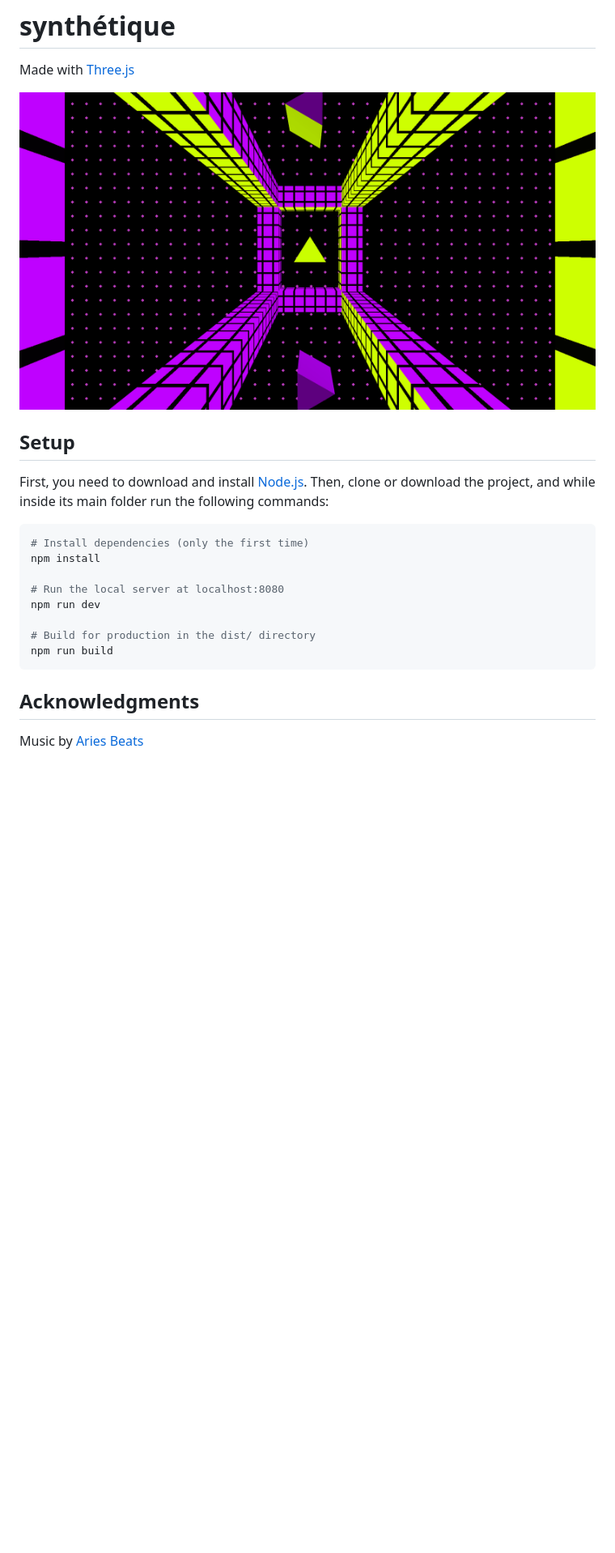
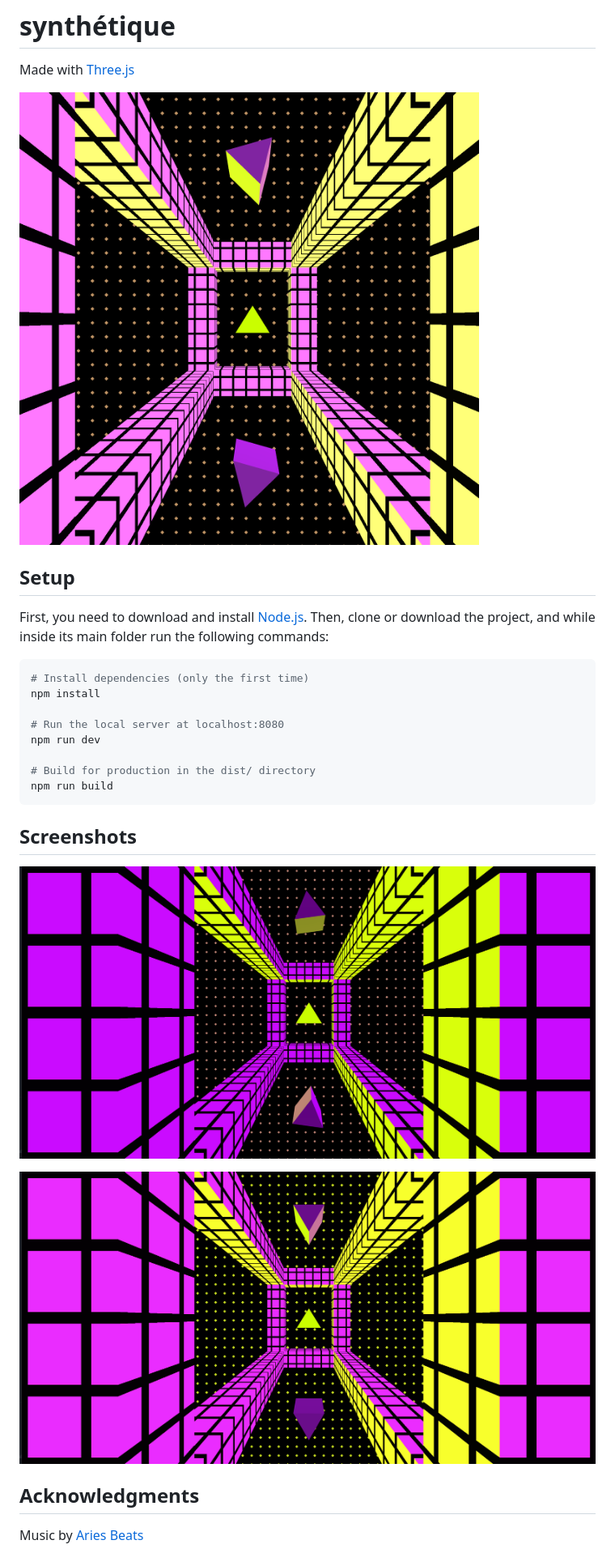
Before and after one commit to michaelkolesidis/synthetique, a Markdown page: README.md, the part around the change. Shown at 81% size. Drawn GitHub-style; pictures changed too: screenshots/screenshot-01.png (added), screenshots/screenshot-02.png (added), screenshots/screenshot-main.png (added); blank space fills up the shorter version.

Commit message:
added screenshots

````diff
--- a/README.md
+++ b/README.md
@@ -1,7 +1,8 @@
 # synthétique
 Made with [Three.js](https://threejs.org/)
 
-![screenshot](/screenshots/screenshot.png)
+![screenshot](/screenshots/screenshot-main.png)
+
 
 ## Setup
 
@@ -17,6 +18,15 @@ npm run dev
 # Build for production in the dist/ directory
 npm run build
 ```
+
+
+## Screenshots
+![screenshot](/screenshots/screenshot-01.png)
+
+![screenshot](/screenshots/screenshot-02.png)
+
+
+
 ## Acknowledgments
 Music by [Aries Beats](https://free-songs.de/synthwave-piano/)
 
````
